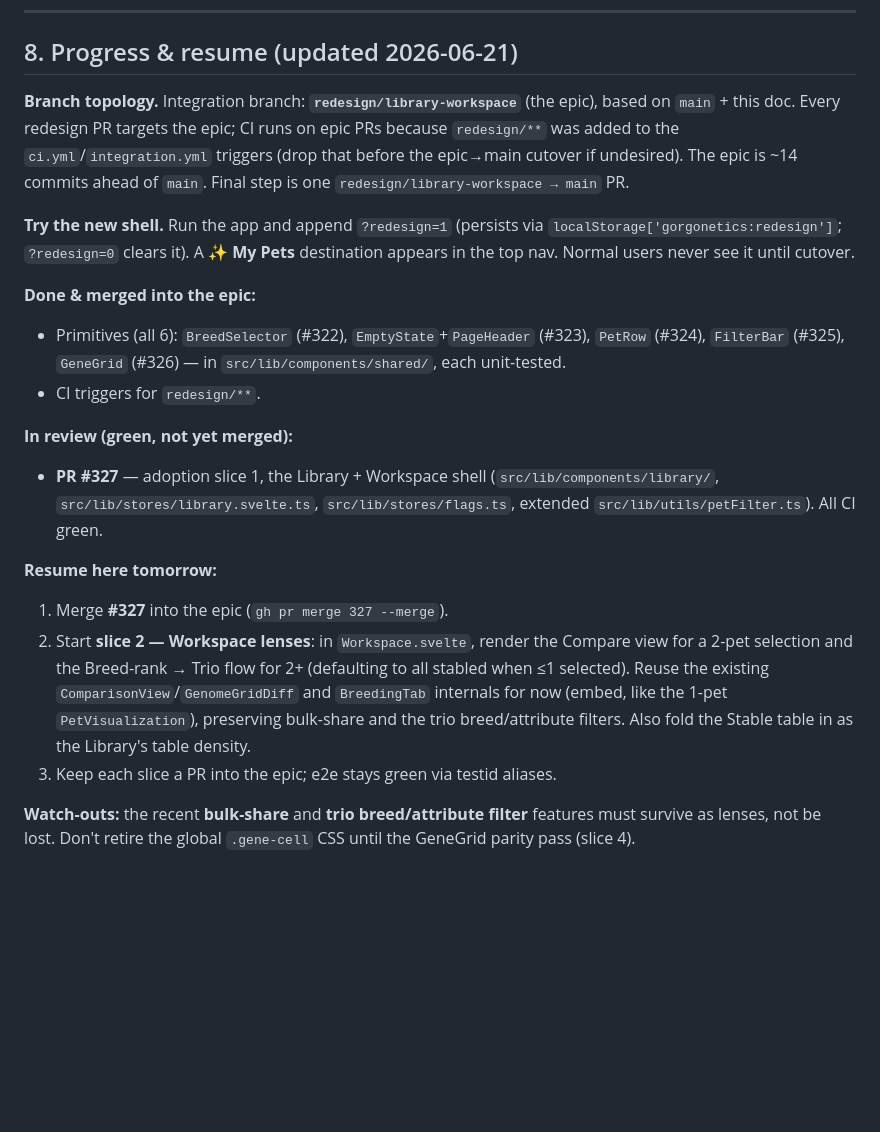
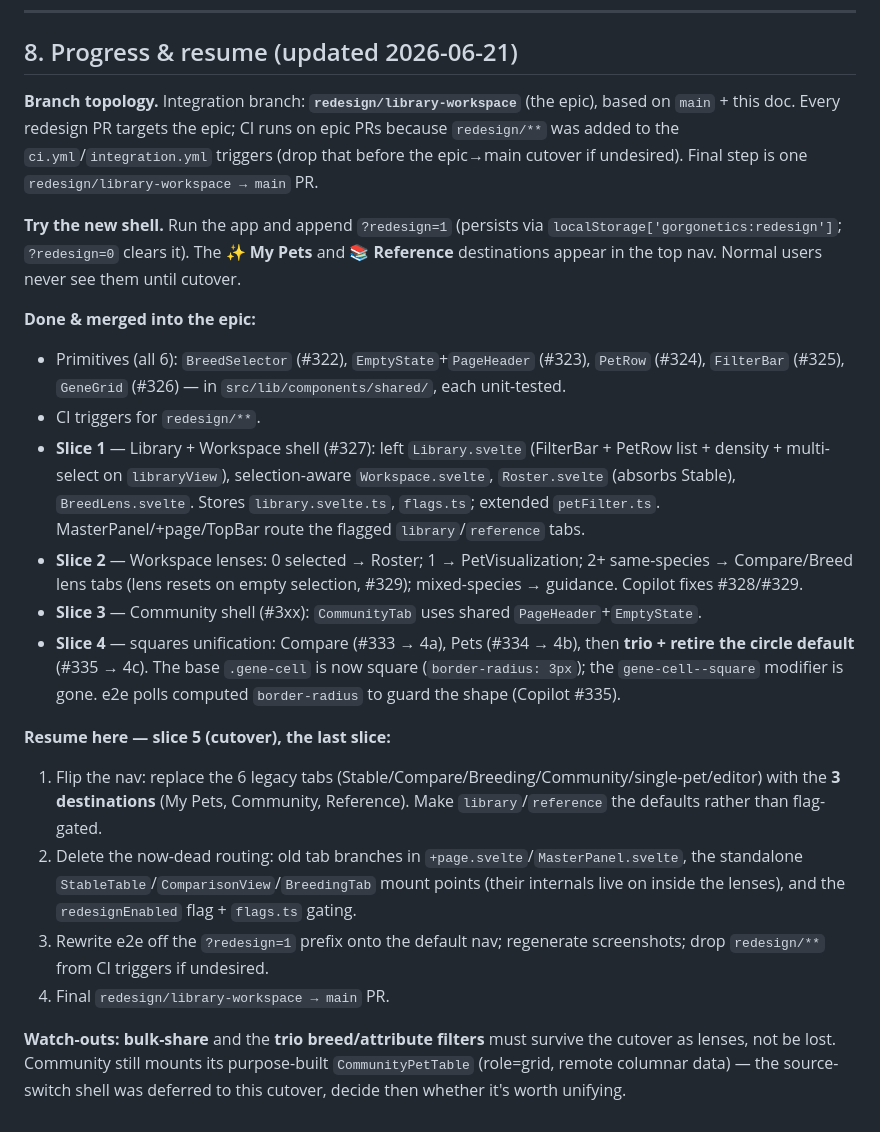
Before and after one commit to gorgonetics/Gorgonetics, a Markdown page: docs/design/redesign-library-workspace-v1.md, the part around the change. Rendered like a GitHub page; blank space fills up the shorter version.

Commit message:
docs(redesign): update progress — slices 1-4 merged, slice 5 (cutover) next

```diff
--- a/docs/design/redesign-library-workspace-v1.md
+++ b/docs/design/redesign-library-workspace-v1.md
@@ -145,20 +145,22 @@ Adoption PRs into the epic, in the **actual order** (reordered 2026-06-20 per th
 
 ## 8. Progress & resume (updated 2026-06-21)
 
-**Branch topology.** Integration branch: **`redesign/library-workspace`** (the epic), based on `main` + this doc. Every redesign PR targets the epic; CI runs on epic PRs because `redesign/**` was added to the `ci.yml`/`integration.yml` triggers (drop that before the epic→main cutover if undesired). The epic is ~14 commits ahead of `main`. Final step is one `redesign/library-workspace → main` PR.
+**Branch topology.** Integration branch: **`redesign/library-workspace`** (the epic), based on `main` + this doc. Every redesign PR targets the epic; CI runs on epic PRs because `redesign/**` was added to the `ci.yml`/`integration.yml` triggers (drop that before the epic→main cutover if undesired). Final step is one `redesign/library-workspace → main` PR.
 
-**Try the new shell.** Run the app and append `?redesign=1` (persists via `localStorage['gorgonetics:redesign']`; `?redesign=0` clears it). A **✨ My Pets** destination appears in the top nav. Normal users never see it until cutover.
+**Try the new shell.** Run the app and append `?redesign=1` (persists via `localStorage['gorgonetics:redesign']`; `?redesign=0` clears it). The **✨ My Pets** and **📚 Reference** destinations appear in the top nav. Normal users never see them until cutover.
 
 **Done & merged into the epic:**
 - Primitives (all 6): `BreedSelector` (#322), `EmptyState`+`PageHeader` (#323), `PetRow` (#324), `FilterBar` (#325), `GeneGrid` (#326) — in `src/lib/components/shared/`, each unit-tested.
 - CI triggers for `redesign/**`.
+- **Slice 1** — Library + Workspace shell (#327): left `Library.svelte` (FilterBar + PetRow list + density + multi-select on `libraryView`), selection-aware `Workspace.svelte`, `Roster.svelte` (absorbs Stable), `BreedLens.svelte`. Stores `library.svelte.ts`, `flags.ts`; extended `petFilter.ts`. MasterPanel/+page/TopBar route the flagged `library`/`reference` tabs.
+- **Slice 2** — Workspace lenses: 0 selected → Roster; 1 → PetVisualization; 2+ same-species → Compare/Breed lens tabs (lens resets on empty selection, #329); mixed-species → guidance. Copilot fixes #328/#329.
+- **Slice 3** — Community shell (#3xx): `CommunityTab` uses shared `PageHeader`+`EmptyState`.
+- **Slice 4** — squares unification: Compare (#333 → 4a), Pets (#334 → 4b), then **trio + retire the circle default** (#335 → 4c). The base `.gene-cell` is now square (`border-radius: 3px`); the `gene-cell--square` modifier is gone. e2e polls computed `border-radius` to guard the shape (Copilot #335).
 
-**In review (green, not yet merged):**
-- **PR #327** — adoption slice 1, the Library + Workspace shell (`src/lib/components/library/`, `src/lib/stores/library.svelte.ts`, `src/lib/stores/flags.ts`, extended `src/lib/utils/petFilter.ts`). All CI green.
+**Resume here — slice 5 (cutover), the last slice:**
+1. Flip the nav: replace the 6 legacy tabs (Stable/Compare/Breeding/Community/single-pet/editor) with the **3 destinations** (My Pets, Community, Reference). Make `library`/`reference` the defaults rather than flag-gated.
+2. Delete the now-dead routing: old tab branches in `+page.svelte`/`MasterPanel.svelte`, the standalone `StableTable`/`ComparisonView`/`BreedingTab` mount points (their internals live on inside the lenses), and the `redesignEnabled` flag + `flags.ts` gating.
+3. Rewrite e2e off the `?redesign=1` prefix onto the default nav; regenerate screenshots; drop `redesign/**` from CI triggers if undesired.
+4. Final `redesign/library-workspace → main` PR.
 
-**Resume here tomorrow:**
-1. Merge **#327** into the epic (`gh pr merge 327 --merge`).
-2. Start **slice 2 — Workspace lenses**: in `Workspace.svelte`, render the Compare view for a 2-pet selection and the Breed-rank → Trio flow for 2+ (defaulting to all stabled when ≤1 selected). Reuse the existing `ComparisonView`/`GenomeGridDiff` and `BreedingTab` internals for now (embed, like the 1-pet `PetVisualization`), preserving bulk-share and the trio breed/attribute filters. Also fold the Stable table in as the Library's table density.
-3. Keep each slice a PR into the epic; e2e stays green via testid aliases.
-
-**Watch-outs:** the recent **bulk-share** and **trio breed/attribute filter** features must survive as lenses, not be lost. Don't retire the global `.gene-cell` CSS until the GeneGrid parity pass (slice 4).
+**Watch-outs:** **bulk-share** and the **trio breed/attribute filters** must survive the cutover as lenses, not be lost. Community still mounts its purpose-built `CommunityPetTable` (role=grid, remote columnar data) — the source-switch shell was deferred to this cutover, decide then whether it's worth unifying.
```
